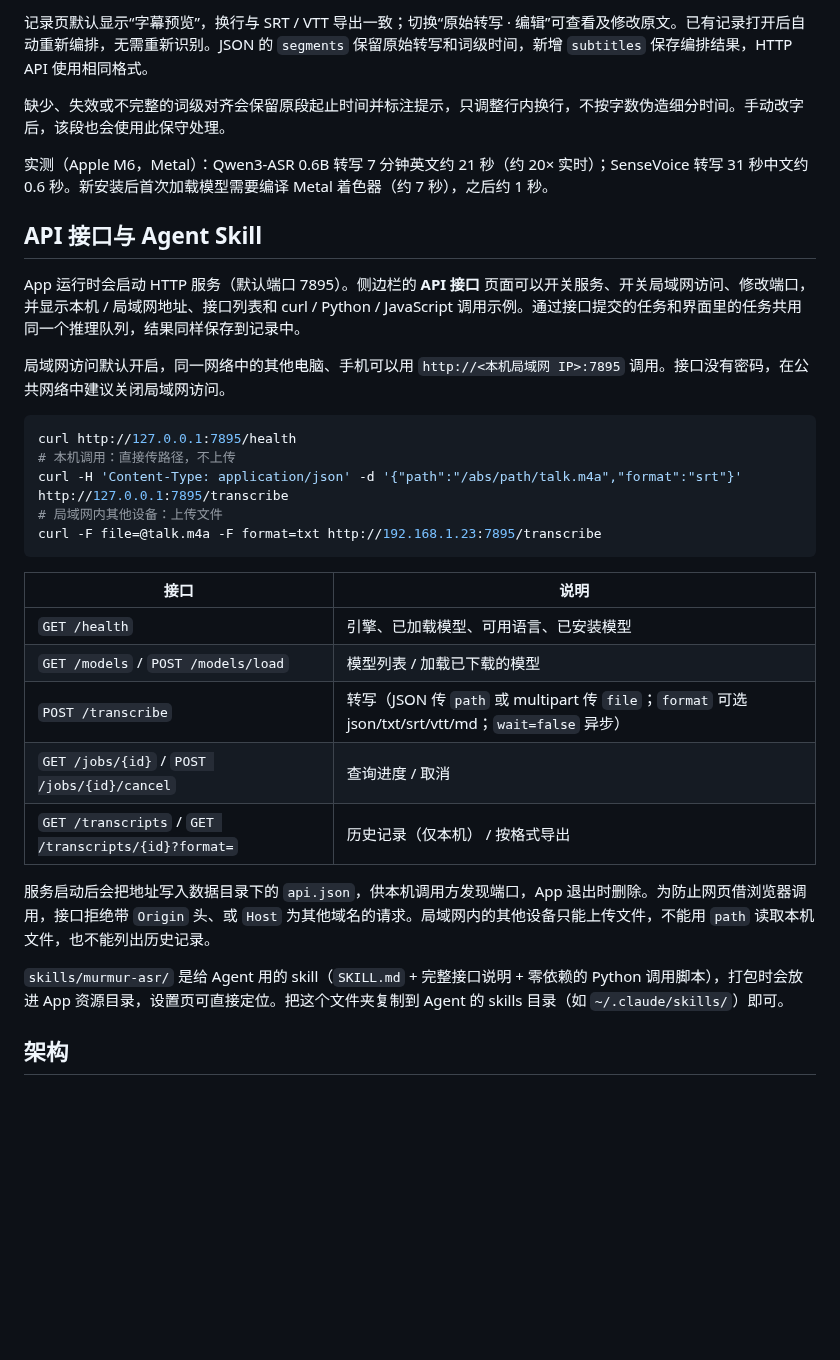
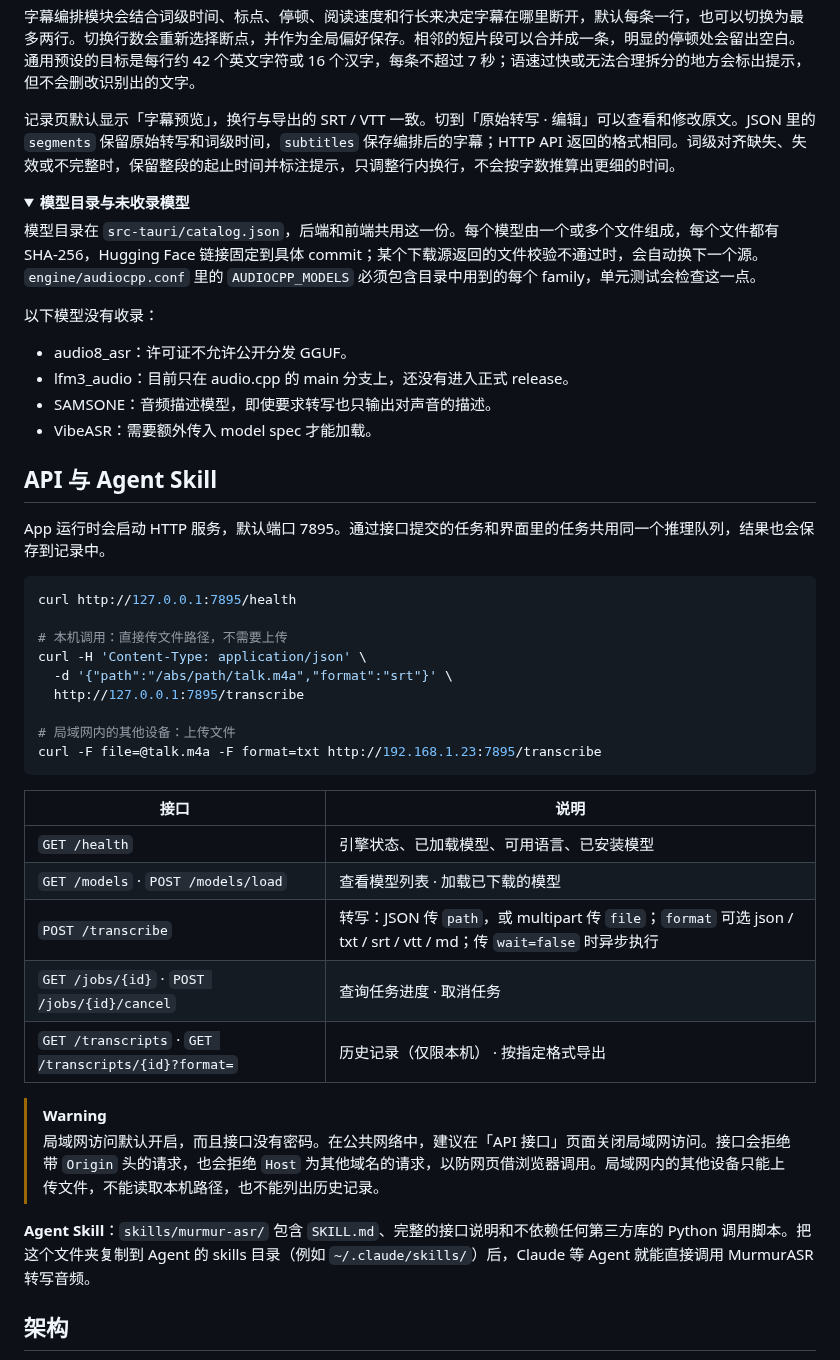
Before and after one commit to linyqh/MurmurASR, a Markdown page: README.md, the part around one of its changes. GitHub-like rendering; folded sections open; blank space fills up the shorter version.

````diff
--- a/README.md
+++ b/README.md
@@ -41,35 +98,51 @@
 
-记录页默认显示“字幕预览”，换行与 SRT / VTT 导出一致；切换“原始转写 · 编辑”可查看及修改原文。已有记录打开后自动重新编排，无需重新识别。JSON 的 `segments` 保留原始转写和词级时间，新增 `subtitles` 保存编排结果，HTTP API 使用相同格式。
+字幕编排模块会结合词级时间、标点、停顿、阅读速度和行长来决定字幕在哪里断开，默认每条一行，也可以切换为最多两行。切换行数会重新选择断点，并作为全局偏好保存。相邻的短片段可以合并成一条，明显的停顿处会留出空白。通用预设的目标是每行约 42 个英文字符或 16 个汉字，每条不超过 7 秒；语速过快或无法合理拆分的地方会标出提示，但不会删改识别出的文字。
 
-缺少、失效或不完整的词级对齐会保留原段起止时间并标注提示，只调整行内换行，不按字数伪造细分时间。手动改字后，该段也会使用此保守处理。
+记录页默认显示「字幕预览」，换行与导出的 SRT / VTT 一致。切到「原始转写 · 编辑」可以查看和修改原文。JSON 里的 `segments` 保留原始转写和词级时间，`subtitles` 保存编排后的字幕；HTTP API 返回的格式相同。词级对齐缺失、失效或不完整时，保留整段的起止时间并标注提示，只调整行内换行，不会按字数推算出更细的时间。
 
-实测（Apple M6，Metal）：Qwen3-ASR 0.6B 转写 7 分钟英文约 21 秒（约 20× 实时）；SenseVoice 转写 31 秒中文约 0.6 秒。新安装后首次加载模型需要编译 Metal 着色器（约 7 秒），之后约 1 秒。
+</details>
 
-## API 接口与 Agent Skill
+<details>
+<summary><b>模型目录与未收录模型</b></summary>
 
-App 运行时会启动 HTTP 服务（默认端口 7895）。侧边栏的 **API 接口** 页面可以开关服务、开关局域网访问、修改端口，并显示本机 / 局域网地址、接口列表和 curl / Python / JavaScript 调用示例。通过接口提交的任务和界面里的任务共用同一个推理队列，结果同样保存到记录中。
+模型目录在 `src-tauri/catalog.json`，后端和前端共用这一份。每个模型由一个或多个文件组成，每个文件都有 SHA-256，Hugging Face 链接固定到具体 commit；某个下载源返回的文件校验不通过时，会自动换下一个源。`engine/audiocpp.conf` 里的 `AUDIOCPP_MODELS` 必须包含目录中用到的每个 family，单元测试会检查这一点。
 
-局域网访问默认开启，同一网络中的其他电脑、手机可以用 `http://<本机局域网 IP>:7895` 调用。接口没有密码，在公共网络中建议关闭局域网访问。
+以下模型没有收录：
+- audio8_asr：许可证不允许公开分发 GGUF。
+- lfm3_audio：目前只在 audio.cpp 的 main 分支上，还没有进入正式 release。
+- SAMSONE：音频描述模型，即使要求转写也只输出对声音的描述。
+- VibeASR：需要额外传入 model spec 才能加载。
+
+</details>
+
+## API 与 Agent Skill
+
+App 运行时会启动 HTTP 服务，默认端口 7895。通过接口提交的任务和界面里的任务共用同一个推理队列，结果也会保存到记录中。
 
 ```bash
 curl http://127.0.0.1:7895/health
-# 本机调用：直接传路径，不上传
-curl -H 'Content-Type: application/json' -d '{"path":"/abs/path/talk.m4a","format":"srt"}' http://127.0.0.1:7895/transcribe
-# 局域网内其他设备：上传文件
+
+# 本机调用：直接传文件路径，不需要上传
+curl -H 'Content-Type: application/json' \
+  -d '{"path":"/abs/path/talk.m4a","format":"srt"}' \
+  http://127.0.0.1:7895/transcribe
+
+# 局域网内的其他设备：上传文件
 curl -F file=@talk.m4a -F format=txt http://192.168.1.23:7895/transcribe
 ```
 
 | 接口 | 说明 |
 |---|---|
-| `GET /health` | 引擎、已加载模型、可用语言、已安装模型 |
-| `GET /models` / `POST /models/load` | 模型列表 / 加载已下载的模型 |
-| `POST /transcribe` | 转写（JSON 传 `path` 或 multipart 传 `file`；`format` 可选 json/txt/srt/vtt/md；`wait=false` 异步） |
-| `GET /jobs/{id}` / `POST /jobs/{id}/cancel` | 查询进度 / 取消 |
-| `GET /transcripts` / `GET /transcripts/{id}?format=` | 历史记录（仅本机） / 按格式导出 |
+| `GET /health` | 引擎状态、已加载模型、可用语言、已安装模型 |
+| `GET /models` · `POST /models/load` | 查看模型列表 · 加载已下载的模型 |
+| `POST /transcribe` | 转写：JSON 传 `path`，或 multipart 传 `file`；`format` 可选 json / txt / srt / vtt / md；传 `wait=false` 时异步执行 |
+| `GET /jobs/{id}` · `POST /jobs/{id}/cancel` | 查询任务进度 · 取消任务 |
+| `GET /transcripts` · `GET /transcripts/{id}?format=` | 历史记录（仅限本机） · 按指定格式导出 |
 
-服务启动后会把地址写入数据目录下的 `api.json`，供本机调用方发现端口，App 退出时删除。为防止网页借浏览器调用，接口拒绝带 `Origin` 头、或 `Host` 为其他域名的请求。局域网内的其他设备只能上传文件，不能用 `path` 读取本机文件，也不能列出历史记录。
+> [!WARNING]
+> 局域网访问默认开启，而且接口没有密码。在公共网络中，建议在「API 接口」页面关闭局域网访问。接口会拒绝带 `Origin` 头的请求，也会拒绝 `Host` 为其他域名的请求，以防网页借浏览器调用。局域网内的其他设备只能上传文件，不能读取本机路径，也不能列出历史记录。
 
-`skills/murmur-asr/` 是给 Agent 用的 skill（`SKILL.md` + 完整接口说明 + 零依赖的 Python 调用脚本），打包时会放进 App 资源目录，设置页可直接定位。把这个文件夹复制到 Agent 的 skills 目录（如 `~/.claude/skills/`）即可。
+**Agent Skill**：`skills/murmur-asr/` 包含 `SKILL.md`、完整的接口说明和不依赖任何第三方库的 Python 调用脚本。把这个文件夹复制到 Agent 的 skills 目录（例如 `~/.claude/skills/`）后，Claude 等 Agent 就能直接调用 MurmurASR 转写音频。
 
 ## 架构
 
````
Also changed, not shown: other parts of README.md (+143 -71 lines), assets/screenshots/api.png (added), assets/screenshots/home.png (added), assets/screenshots/models.png (added).
